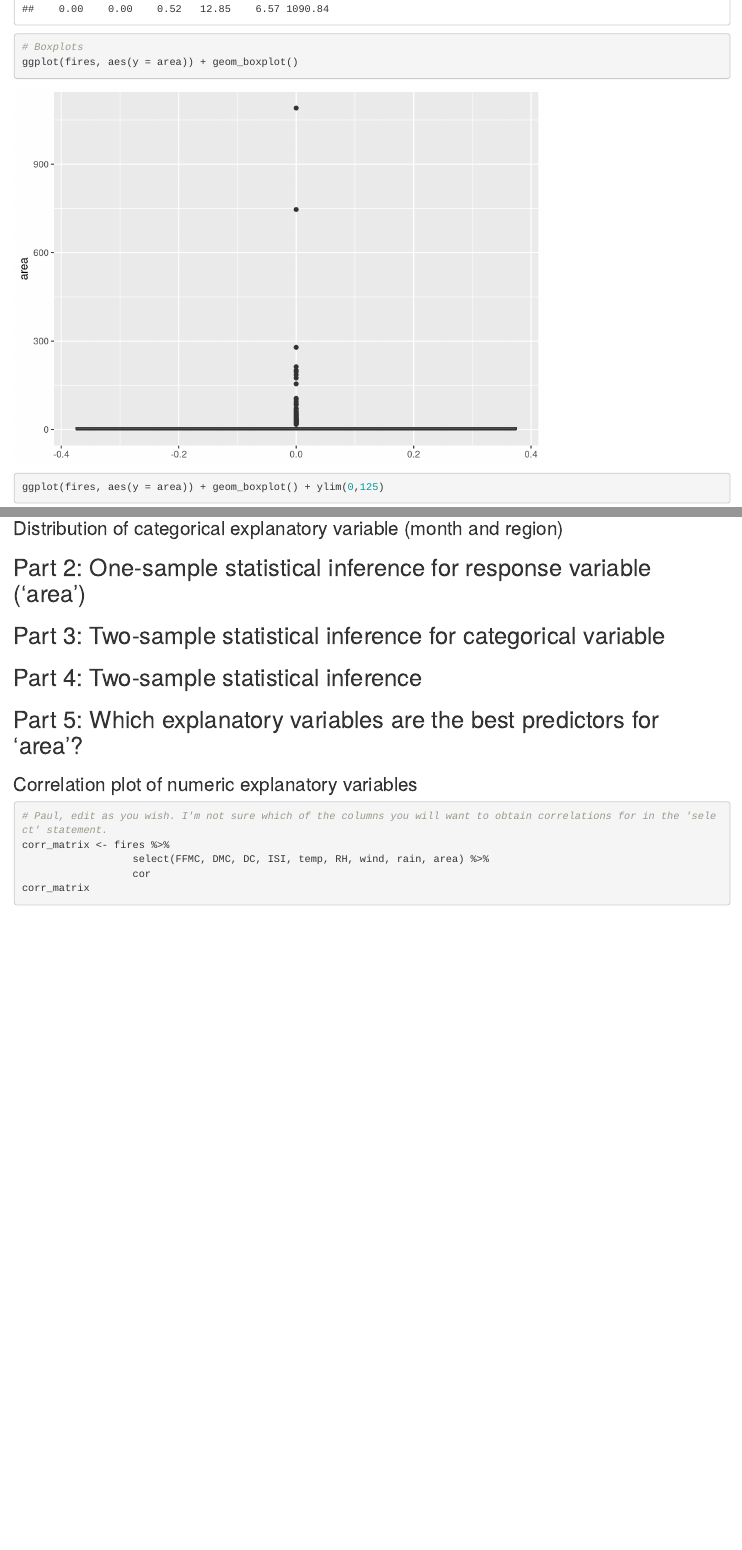
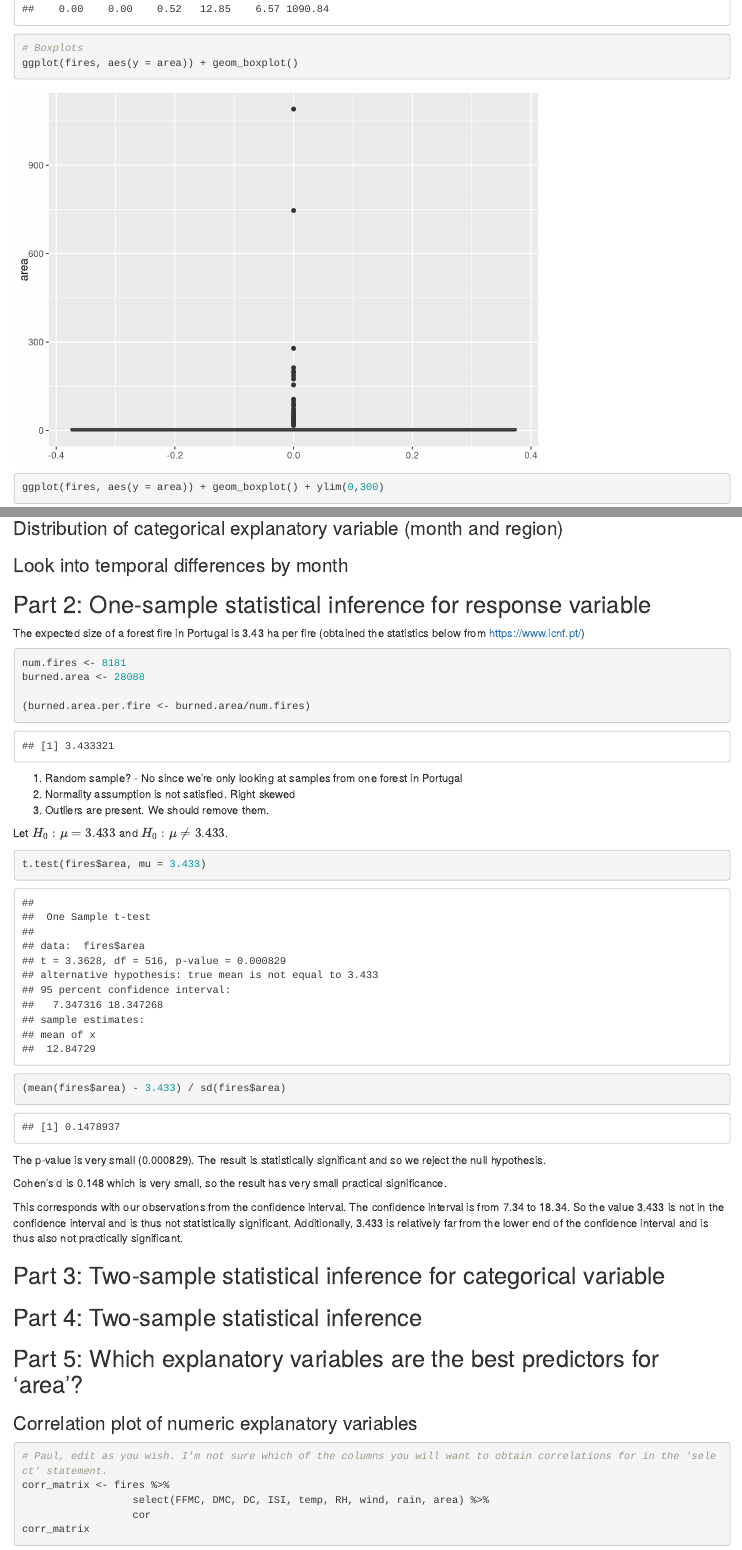
Before and after one commit to milevavantuyl/Statistics-Final-Project, an R Markdown document (forestfire_analysis.Rmd): the page in a window 1100 px wide, from 950 px down before the commit and from 1000 px down after it, so that both start at the same text, and a second part further down, joined at a grey line. Rendered offline with R 4.5, knitr and Pandoc, with nearby package versions.

Commit message:
Part 2 complete

````diff
--- a/forestfire_analysis.Rmd
+++ b/forestfire_analysis.Rmd
@@ -32,7 +36,7 @@ summary(fires$area)
 ```{r}
 # Boxplots
 ggplot(fires, aes(y = area)) + geom_boxplot()
-ggplot(fires, aes(y = area)) + geom_boxplot() + ylim(0,125)
+ggplot(fires, aes(y = area)) + geom_boxplot() + ylim(0,300)
 ```
 
 # Histogram
@@ -43,13 +47,34 @@ ggplot(fires, aes(x = area)) + geom_histogram() + xlim(-1, 100) + ylim(0, 100)
 ```
 ### Distribution of categorical explanatory variable (month and region)
 
+### Look into temporal differences by month
 
-## Part 2: One-sample statistical inference for response variable ('area')
+## Part 2: One-sample statistical inference for response variable
+
+The expected size of a forest fire in Portugal is 3.43 ha per fire (obtained the statistics below from https://www.icnf.pt/)
+```{r}
+num.fires <- 8181
+burned.area <- 28088
+
+(burned.area.per.fire <- burned.area/num.fires)
+```
+
+1. Random sample? - No since we're only looking at samples from one forest in Portugal
+2. Normality assumption is not satisfied. Right skewed
+3. Outliers are present. We should remove them.
+
+Let $H_0: \mu = 3.433$ and $H_0: \mu \neq 3.433$.
 
 ```{r}
+t.test(fires$area, mu = 3.433)
 
+(mean(fires$area) - 3.433) / sd(fires$area)
 ```
+The p-value is very small (0.000829). The result is statistically significant and so we reject the null hypothesis.
 
+Cohen's d is 0.148 which is very small, so the result has very small practical significance.
+
+This corresponds with our observations from the confidence interval. The confidence interval is from 7.34 to 18.34. So the value 3.433 is not in the confidence interval and is thus not statistically significant. Additionally, 3.433 is relatively far from the lower end of the confidence interval and is thus also not practically significant.
 
 ## Part 3: Two-sample statistical inference for categorical variable
 
````
Also changed, not shown: forestfire_analysis.Rmd (6 more changed lines).
